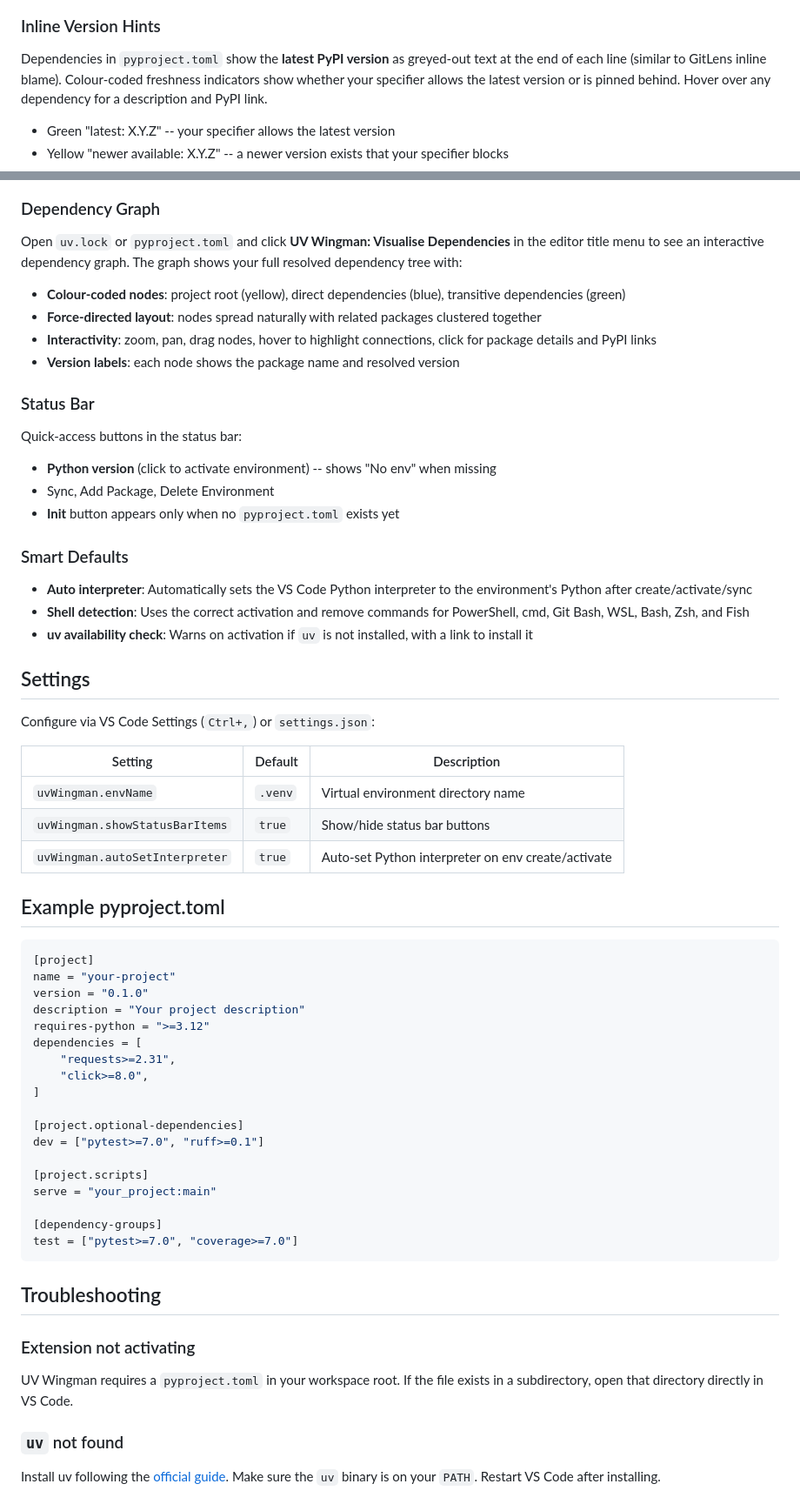
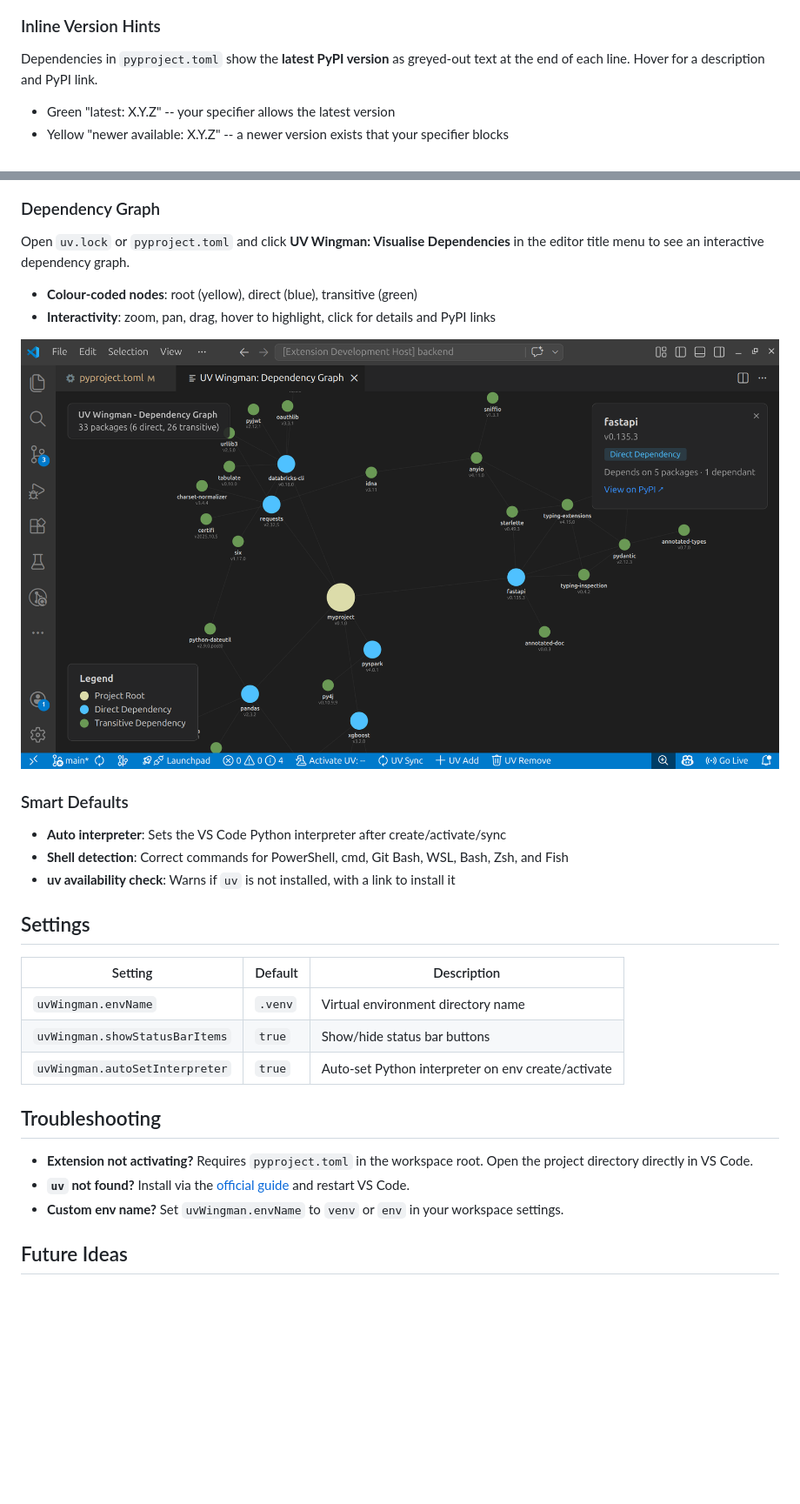
Before and after one commit to DJSaunders1997/UV-Wingman, a Markdown page: README.md, 2 parts joined by grey strips. Shown at 87% size. Drawn GitHub-style; pictures changed too: images/dependency-graph.png (added); blank space fills up the shorter version.

Commit message:
feat: update README with enhanced features and new images for better visualization

````diff
--- a/README.md
+++ b/README.md
@@ -48,7 +55,7 @@ Package names in `pyproject.toml` and `uv.lock` are **clickable hyperlinks** tha
 
 ### Inline Version Hints
 
-Dependencies in `pyproject.toml` show the **latest PyPI version** as greyed-out text at the end of each line (similar to GitLens inline blame). Colour-coded freshness indicators show whether your specifier allows the latest version or is pinned behind. Hover over any dependency for a description and PyPI link.
+Dependencies in `pyproject.toml` show the **latest PyPI version** as greyed-out text at the end of each line. Hover for a description and PyPI link.
 
 - Green "latest: X.Y.Z" -- your specifier allows the latest version
 - Yellow "newer available: X.Y.Z" -- a newer version exists that your specifier blocks
@@ -58,32 +64,20 @@ Dependencies in `pyproject.toml` show the **latest PyPI version** as greyed-out
 
 ### Dependency Graph
 
-Open `uv.lock` or `pyproject.toml` and click **UV Wingman: Visualise Dependencies** in the editor title menu to see an interactive dependency graph. The graph shows your full resolved dependency tree with:
-- **Colour-coded nodes**: project root (yellow), direct dependencies (blue), transitive dependencies (green)
-- **Force-directed layout**: nodes spread naturally with related packages clustered together
-- **Interactivity**: zoom, pan, drag nodes, hover to highlight connections, click for package details and PyPI links
-- **Version labels**: each node shows the package name and resolved version
+Open `uv.lock` or `pyproject.toml` and click **UV Wingman: Visualise Dependencies** in the editor title menu to see an interactive dependency graph.
 
-<!-- TODO: Add screenshot/gif showing the dependency graph visualisation -->
+- **Colour-coded nodes**: root (yellow), direct (blue), transitive (green)
+- **Interactivity**: zoom, pan, drag, hover to highlight, click for details and PyPI links
 
-### Status Bar
-
-Quick-access buttons in the status bar:
-- **Python version** (click to activate environment) -- shows "No env" when missing
-- Sync, Add Package, Delete Environment
-- **Init** button appears only when no `pyproject.toml` exists yet
-
-<!-- TODO: Add screenshot showing status bar buttons -->
+![Dependency graph](images/dependency-graph.png)
 
 ### Smart Defaults
 
-- **Auto interpreter**: Automatically sets the VS Code Python interpreter to the environment's Python after create/activate/sync
-- **Shell detection**: Uses the correct activation and remove commands for PowerShell, cmd, Git Bash, WSL, Bash, Zsh, and Fish
-- **uv availability check**: Warns on activation if `uv` is not installed, with a link to install it
+- **Auto interpreter**: Sets the VS Code Python interpreter after create/activate/sync
+- **Shell detection**: Correct commands for PowerShell, cmd, Git Bash, WSL, Bash, Zsh, and Fish
+- **uv availability check**: Warns if `uv` is not installed, with a link to install it
 
 ## Settings
-
-Configure via VS Code Settings (`Ctrl+,`) or `settings.json`:
 
 | Setting | Default | Description |
 |---------|---------|-------------|
@@ -91,34 +85,11 @@ Configure via VS Code Settings (`Ctrl+,`) or `settings.json`:
 | `uvWingman.showStatusBarItems` | `true` | Show/hide status bar buttons |
 | `uvWingman.autoSetInterpreter` | `true` | Auto-set Python interpreter on env create/activate |
 
-## Example pyproject.toml
-
-```toml
-[project]
-name = "your-project"
-version = "0.1.0"
-description = "Your project description"
-requires-python = ">=3.12"
-dependencies = [
-    "requests>=2.31",
-    "click>=8.0",
-]
-
-[project.optional-dependencies]
-dev = ["pytest>=7.0", "ruff>=0.1"]
-
-[project.scripts]
-serve = "your_project:main"
-
-[dependency-groups]
-test = ["pytest>=7.0", "coverage>=7.0"]
-```
-
 ## Troubleshooting
 
-### Extension not activating
-UV Wingman requires a `pyproject.toml` in your workspace root. If the file exists in a subdirectory, open that directory directly in VS Code.
+- **Extension not activating?** Requires `pyproject.toml` in the workspace root. Open the project directory directly in VS Code.
+- **`uv` not found?** Install via the [official guide](https://docs.astral.sh/uv/getting-started/installation/) and restart VS Code.
+- **Custom env name?** Set `uvWingman.envName` to `venv` or `env` in your workspace settings.
 
-### `uv` not found
-Install uv following the [official guide](https://docs.astral.sh/uv/getting-started/installation/). Make sure the `uv` binary is on your `PATH`. Restart VS Code after installing.
+## Future Ideas
 
````
Also changed, not shown: other parts of README.md (+33 -53 lines), images/pypi-links.png (added), images/pyproject-toml-latest-versions.png (added), images/status-bar-items.png (added), images/uv-lock-pypi-links.png (added), 1 other file.
